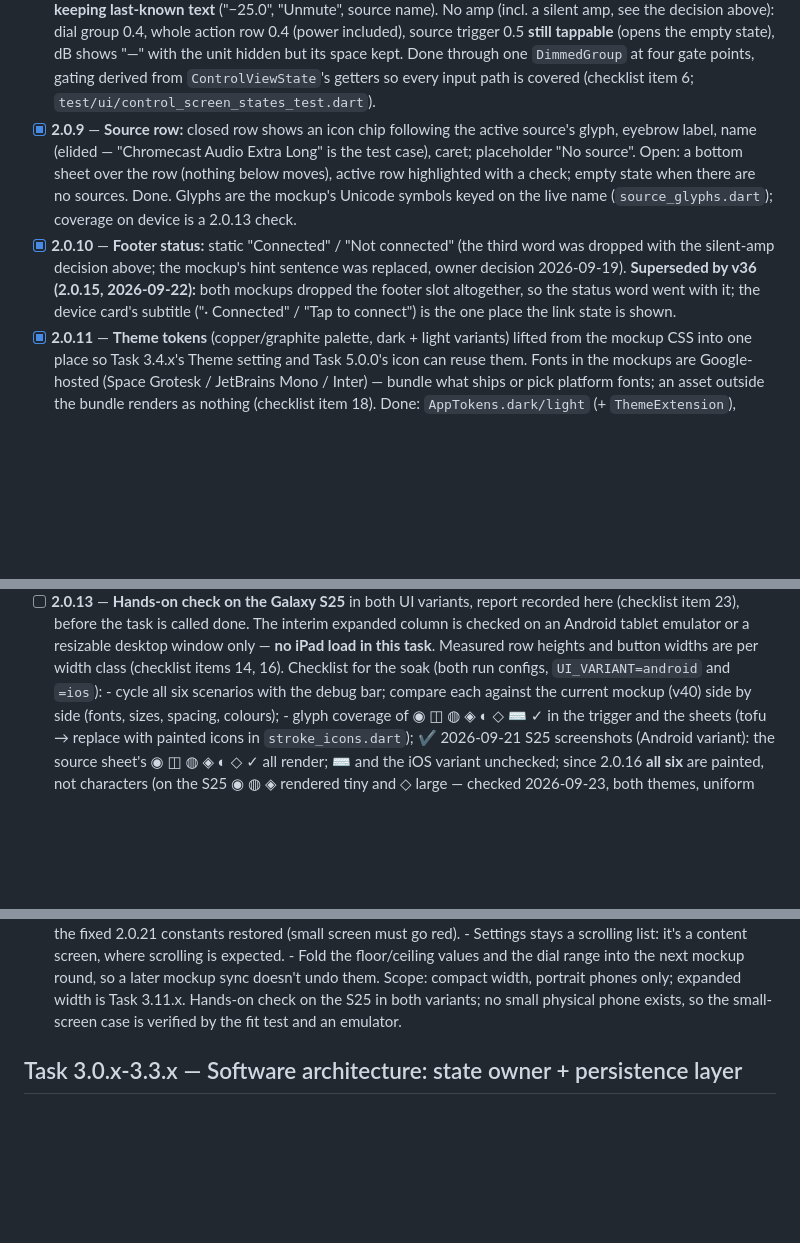
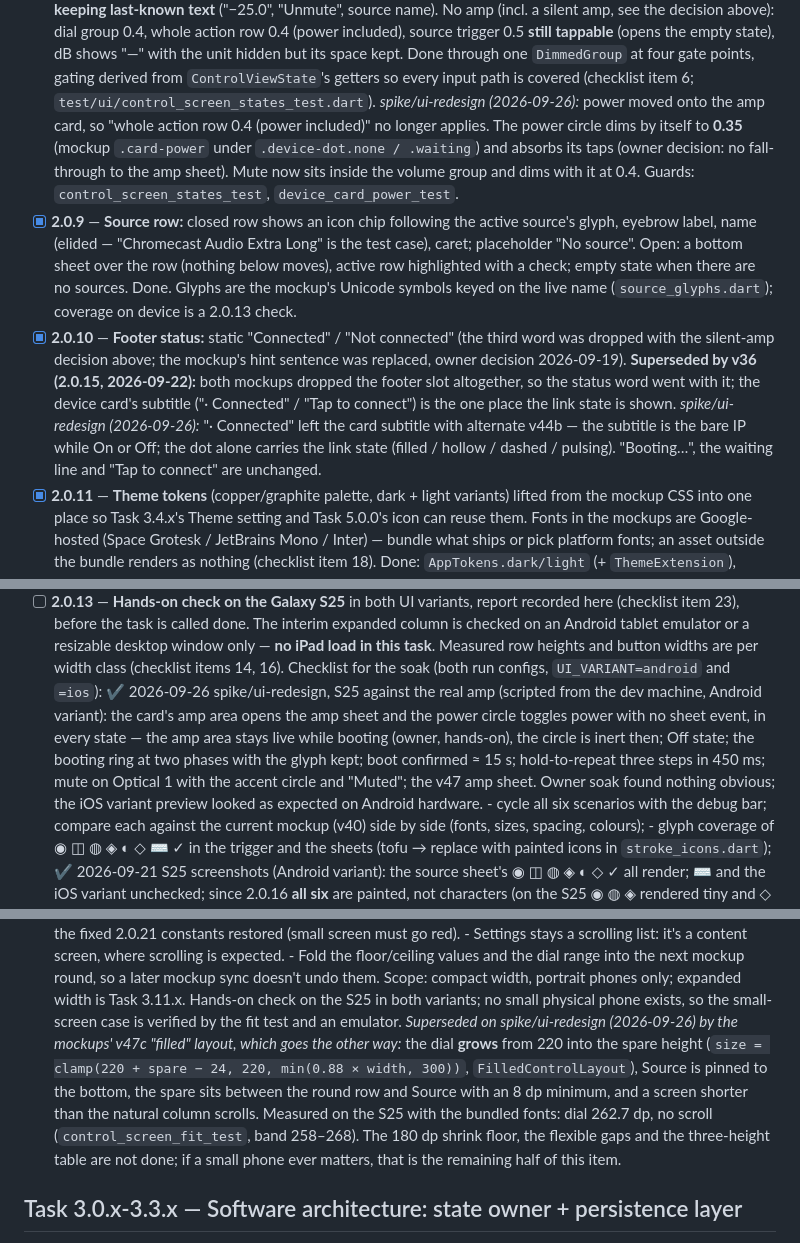
Before and after one commit to ekmanch/devialet-expert-remote-app, a Markdown page: TODO.md, 3 parts joined by grey strips. Rendered like a GitHub page; blank space fills up the shorter version.

Commit message:
docs: TODO notes for the alternate layout (2.0.8, 2.0.10, 2.0.13, 2.0.22)
Record where spike/ui-redesign contradicts the earlier decisions — the
power circle's own 0.35 dim and absorbed taps, the bare-IP card
subtitle, and the v47c filled layout that grows the dial instead of
shrinking it — plus the 2026-09-26 S25 soak against the real amp.

Co-Authored-By: Claude Fable 5.1 <noreply@anthropic.com>
Claude-Session: https://claude.ai/code/session_01P7QLpuyCcUhsQTAyFscMwZ

```diff
--- a/TODO.md
+++ b/TODO.md
@@ -340,6 +340,13 @@ fake owner), `lib/config/window_class.dart`, `lib/ui/theme/`,
       through one `DimmedGroup` at four gate points, gating derived from
       `ControlViewState`'s getters so every input path is covered
       (checklist item 6; `test/ui/control_screen_states_test.dart`).
+      *spike/ui-redesign (2026-09-26):* power moved onto the amp card, so
+      "whole action row 0.4 (power included)" no longer applies. The power
+      circle dims by itself to **0.35** (mockup `.card-power` under
+      `.device-dot.none / .waiting`) and absorbs its taps (owner decision:
+      no fall-through to the amp sheet). Mute now sits inside the volume
+      group and dims with it at 0.4. Guards: `control_screen_states_test`,
+      `device_card_power_test`.
 - [x] **2.0.9** — **Source row:** closed row shows an icon chip following the active
       source's glyph, eyebrow label, name (elided — "Chromecast Audio
       Extra Long" is the test case), caret; placeholder "No source". Open: a
@@ -354,6 +361,11 @@ fake owner), `lib/config/window_class.dart`, `lib/ui/theme/`,
       the footer slot altogether, so the status word went with it; the
       device card's subtitle ("· Connected" / "Tap to connect") is the
       one place the link state is shown.
+      *spike/ui-redesign (2026-09-26):* "· Connected" left the card
+      subtitle with alternate v44b — the subtitle is the bare IP while On
+      or Off; the dot alone carries the link state (filled / hollow /
+      dashed / pulsing). "Booting…", the waiting line and "Tap to connect"
+      are unchanged.
 - [x] **2.0.11** — **Theme tokens** (copper/graphite palette, dark + light variants)
       lifted from the mockup CSS into one place so Task 3.4.x's Theme
       setting and Task 5.0.0's icon can reuse them. Fonts in the mockups
@@ -383,6 +395,16 @@ fake owner), `lib/config/window_class.dart`, `lib/ui/theme/`,
       this task**. Measured row heights and button widths are per width
       class (checklist items 14, 16). Checklist for the soak (both run
       configs, `UI_VARIANT=android` and `=ios`):
+      ✔ 2026-09-26 spike/ui-redesign, S25 against the real amp (scripted
+        from the dev machine, Android variant): the card's amp area opens
+        the amp sheet and the power circle toggles power with no sheet
+        event, in every state — the amp area stays live while booting
+        (owner, hands-on), the circle is inert then; Off state; the
+        booting ring at two phases with the glyph kept; boot confirmed
+        ≈ 15 s; hold-to-repeat three steps in 450 ms; mute on Optical 1
+        with the accent circle and "Muted"; the v47 amp sheet. Owner
+        soak found nothing obvious; the iOS variant preview looked as
+        expected on Android hardware.
       - cycle all six scenarios with the debug bar; compare each against
         the current mockup (v40) side by side (fonts, sizes, spacing,
         colours);
@@ -663,6 +685,17 @@ fake owner), `lib/config/window_class.dart`, `lib/ui/theme/`,
       3.11.x. Hands-on check on the S25 in both variants; no small
       physical phone exists, so the small-screen case is verified by the
       fit test and an emulator.
+      *Superseded on spike/ui-redesign (2026-09-26) by the mockups' v47c
+      "filled" layout, which goes the other way:* the dial **grows** from
+      220 into the spare height (`size = clamp(220 + spare − 24, 220,
+      min(0.88 × width, 300))`, `FilledControlLayout`), Source is pinned
+      to the bottom, the spare sits between the round row and Source with
+      an 8 dp minimum, and a screen shorter than the natural column
+      scrolls. Measured on the S25 with the bundled fonts: dial 262.7 dp,
+      no scroll (`control_screen_fit_test`, band 258–268). The 180 dp
+      shrink floor, the flexible gaps and the three-height table are not
+      done; if a small phone ever matters, that is the remaining half of
+      this item.
 
 ## Task 3.0.x-3.3.x — Software architecture: state owner + persistence layer
 
```
